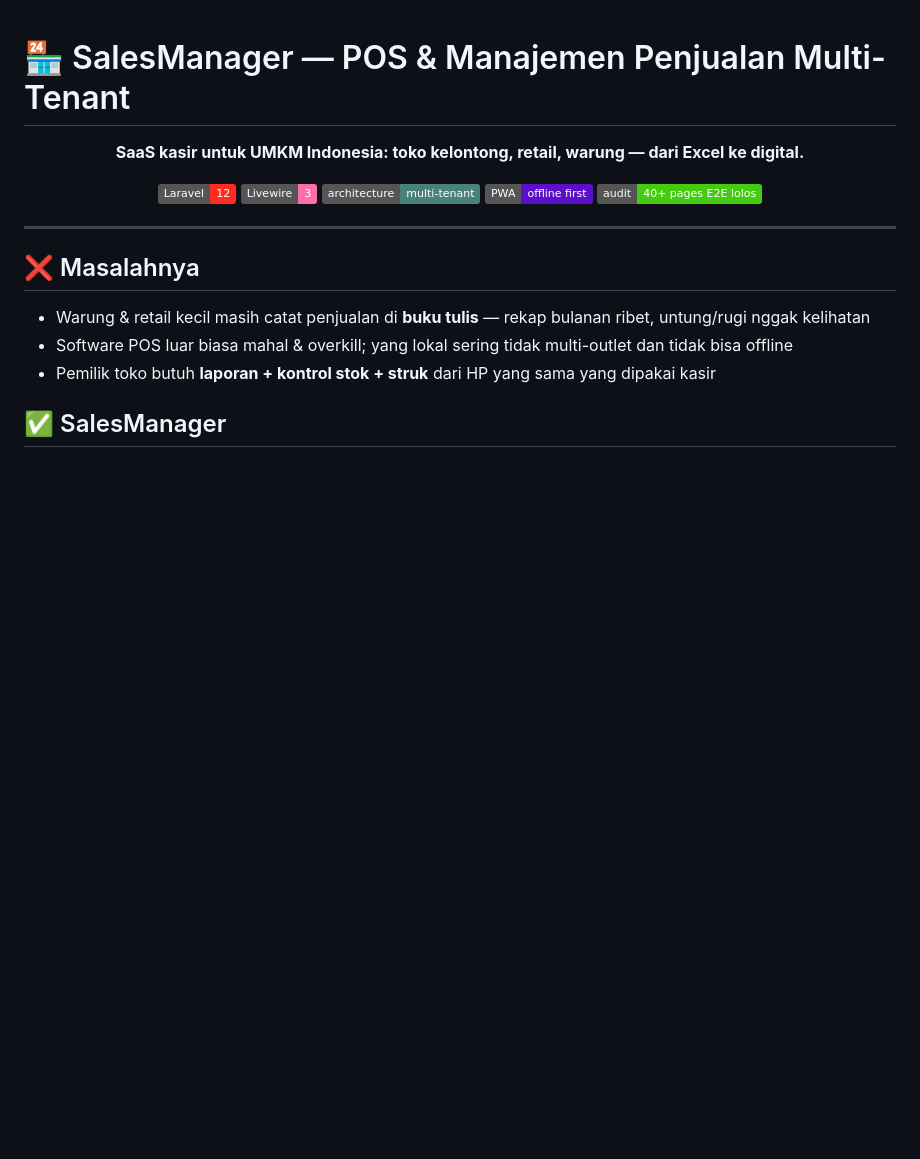
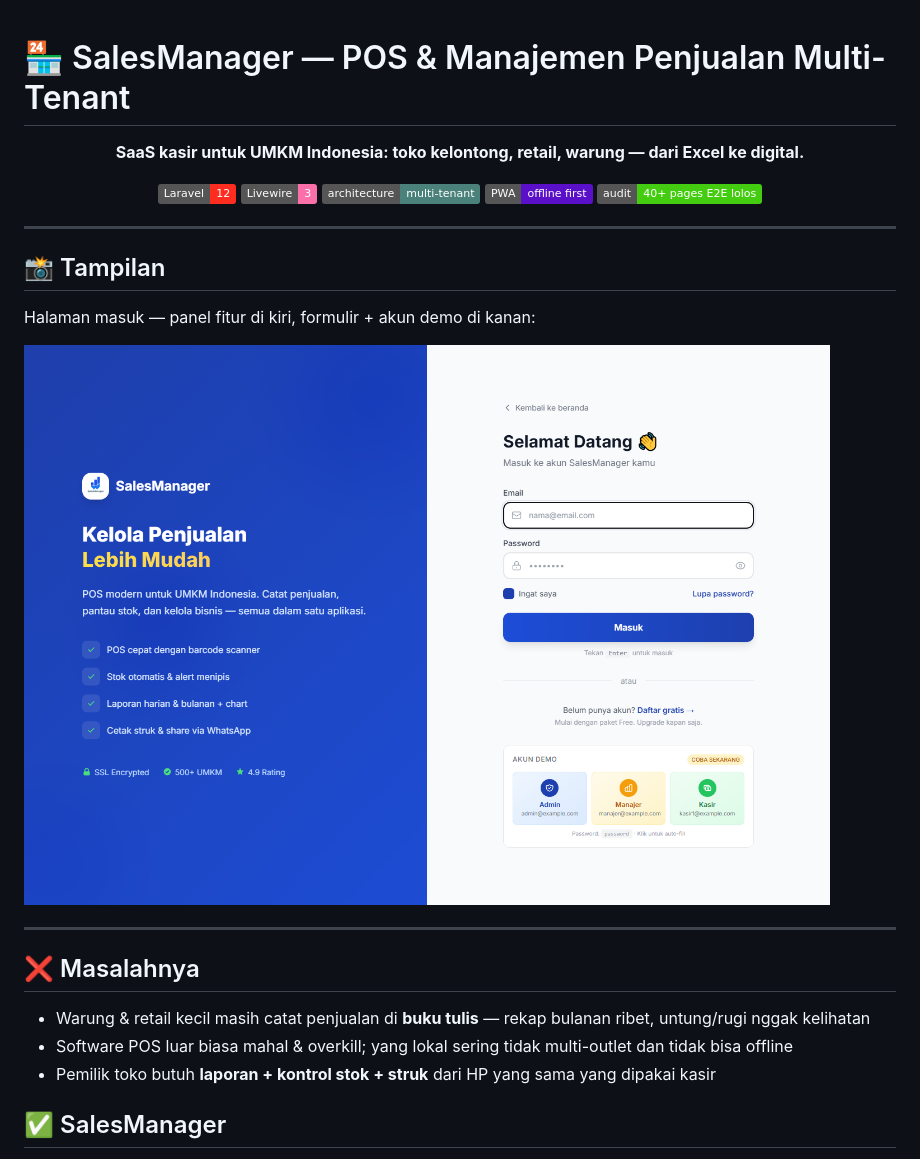
Before and after one commit to kandarlubis31/salesmanager-showcase, a Markdown page: README.md, the part around the change. Rendered like a GitHub page; pictures changed too: screenshots/login.png (added); badges without logos; blank space fills up the shorter version.

Commit message:
docs: tambah screenshot halaman login SalesManager

```diff
--- a/README.md
+++ b/README.md
@@ -11,6 +11,14 @@
 [![Status](https://img.shields.io/badge/audit-40%2B%20pages%20E2E%20lolos-brightgreen)]()
 
 </div>
+
+---
+
+## 📸 Tampilan
+
+Halaman masuk — panel fitur di kiri, formulir + akun demo di kanan:
+
+![SalesManager — halaman login](screenshots/login.png)
 
 ---
 
```
